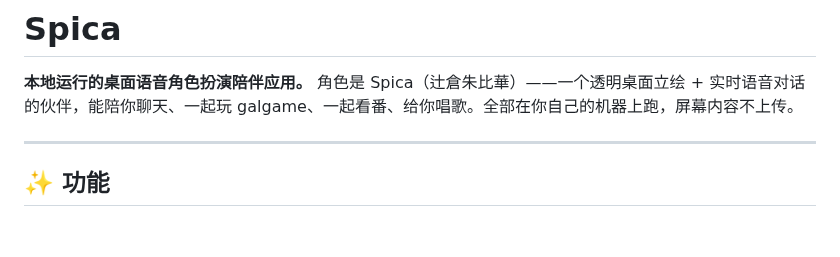
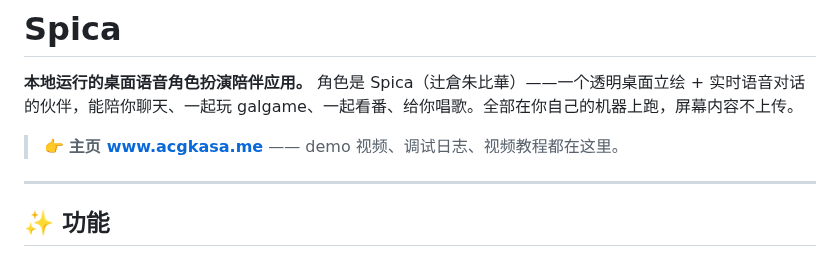
Before and after one commit to KASA2AI/Spica-Chatbot_Release, a Markdown page: README.md, the part around the change. Rendered like a GitHub page; blank space fills up the shorter version.

```diff
--- a/README.md
+++ b/README.md
@@ -3,6 +3,8 @@
 # Spica
 
 **本地运行的桌面语音角色扮演陪伴应用。** 角色是 Spica（辻倉朱比華）——一个透明桌面立绘 + 实时语音对话的伙伴，能陪你聊天、一起玩 galgame、一起看番、给你唱歌。全部在你自己的机器上跑，屏幕内容不上传。
+
+> 👉 **主页 [www.acgkasa.me](https://www.acgkasa.me/)** —— demo 视频、调试日志、视频教程都在这里。
 
 ---
 
```
Also changed, not shown: README.en.md (+2 -0 lines), README.ja.md (+2 -0 lines).
